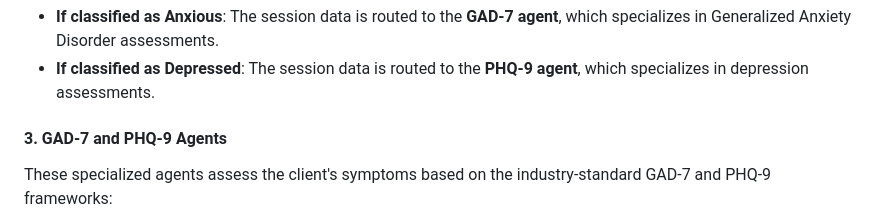
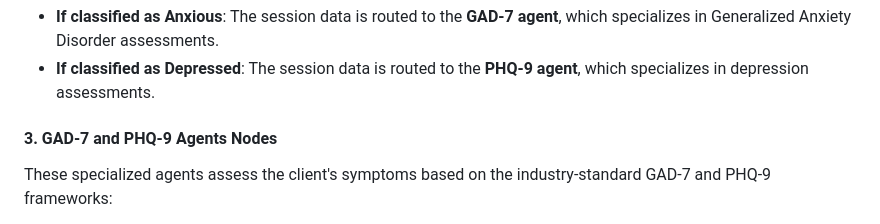
Before and after one commit to danielAdama/mentalyc-note, a Markdown page: README.md, the part around the change. Drawn GitHub-style.

```diff
--- a/README.md
+++ b/README.md
@@ -27,7 +27,7 @@ Once the sentiment is classified, the **assessment router** determines the next
    - **If classified as Anxious**: The session data is routed to the **GAD-7 agent**, which specializes in Generalized Anxiety Disorder assessments.
    - **If classified as Depressed**: The session data is routed to the **PHQ-9 agent**, which specializes in depression assessments.
 
-#### 3. **GAD-7 and PHQ-9 Agents**
+#### 3. **GAD-7 and PHQ-9 Agents Nodes**
 These specialized agents assess the client's symptoms based on the industry-standard GAD-7 and PHQ-9 frameworks:
    - **GAD-7 Agent**: Scores the client’s responses to seven items designed to evaluate the severity of anxiety symptoms.
    - **PHQ-9 Agent**: Scores the client’s responses to nine items designed to evaluate the severity of depression symptoms.
```
